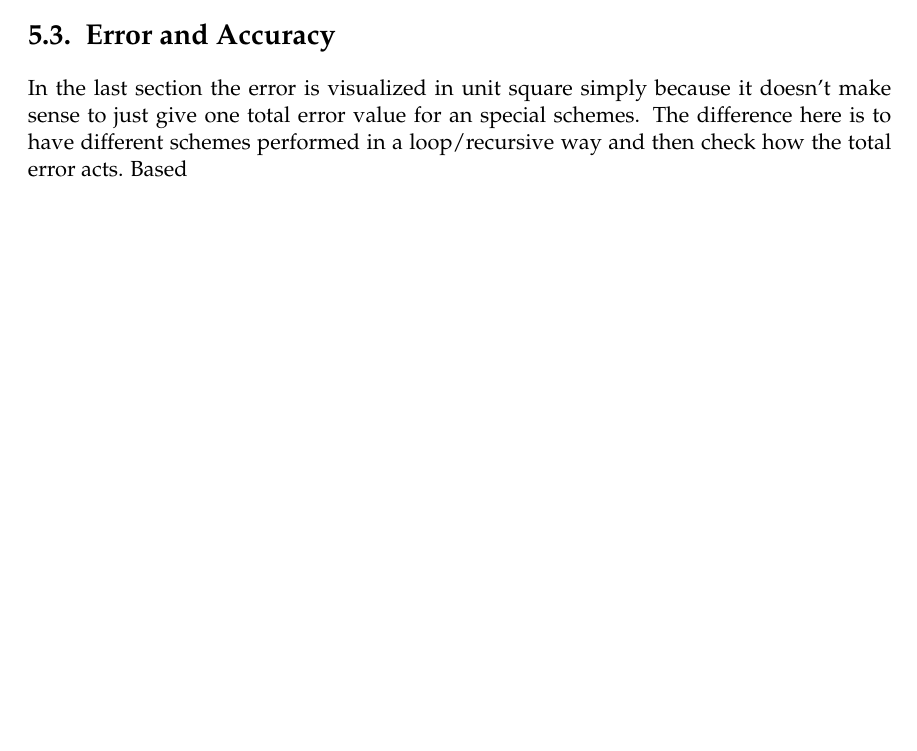
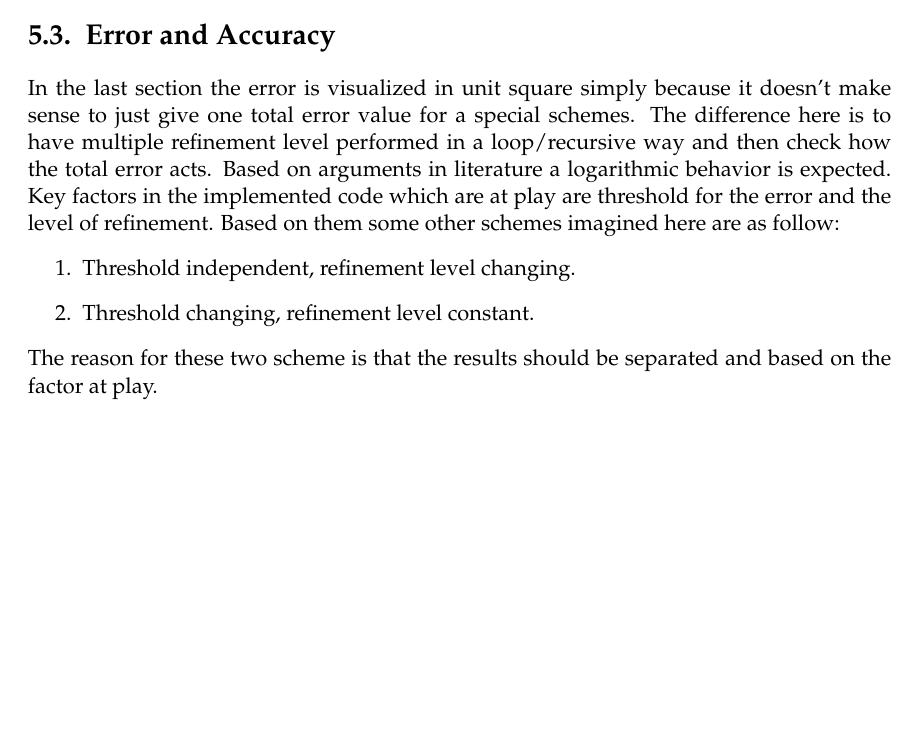
Before and after one commit to mahvili/report, a LaTeX thesis (main.tex, which reads chapters/Results.tex): part of page 43 of 58, cut so that both start at the same text, the shorter picture padded with empty space. Compiled offline with pdfLaTeX; an older LaTeX class or package is replaced by its successor.

Commit message:
Results added

```diff
--- a/chapters/Results.tex
+++ b/chapters/Results.tex
@@ -48,4 +48,9 @@ Now that the code has been verified in both adaptive and non-adaptive cases, fur
 Another important note is that we always need to visualized the error in the solution because from the image of the solution with human eye is hardly possible to distinguish the differences.
 
 \section{Error and Accuracy}
-In the last section the error is visualized in unit square simply because it doesn't make sense to just give one total error value for an special schemes. The difference here is to have different schemes performed in a loop/recursive way and then check how the total error acts. Based
+In the last section the error is visualized in unit square simply because it doesn't make sense to just give one total error value for a special schemes. The difference here is to have multiple refinement level performed in a loop/recursive way and then check how the total error acts. Based on arguments in literature a logarithmic behavior is expected. Key factors in the implemented code which are at play are threshold for the error and the level of refinement. Based on them some other schemes imagined here are as follow:
+\begin{enumerate}
+\item Threshold independent, refinement level changing.
+\item Threshold changing, refinement level constant.
+\end{enumerate}
+The reason for these two scheme is that the results should be separated and based on the factor at play.
```
